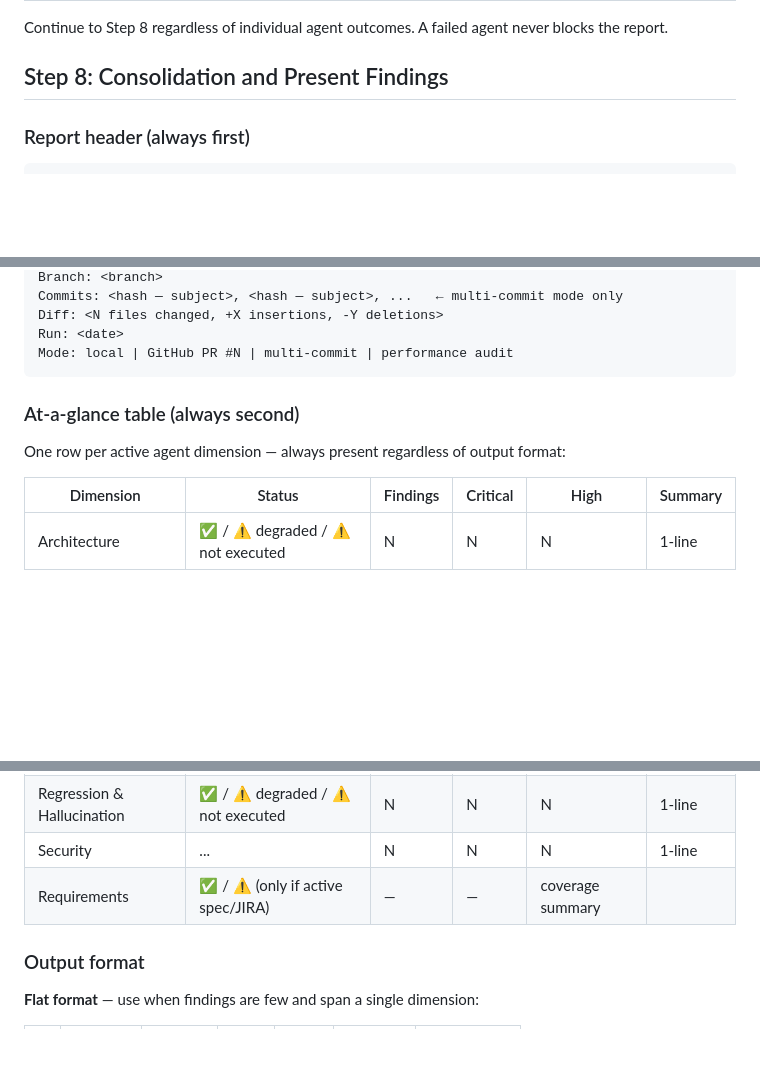
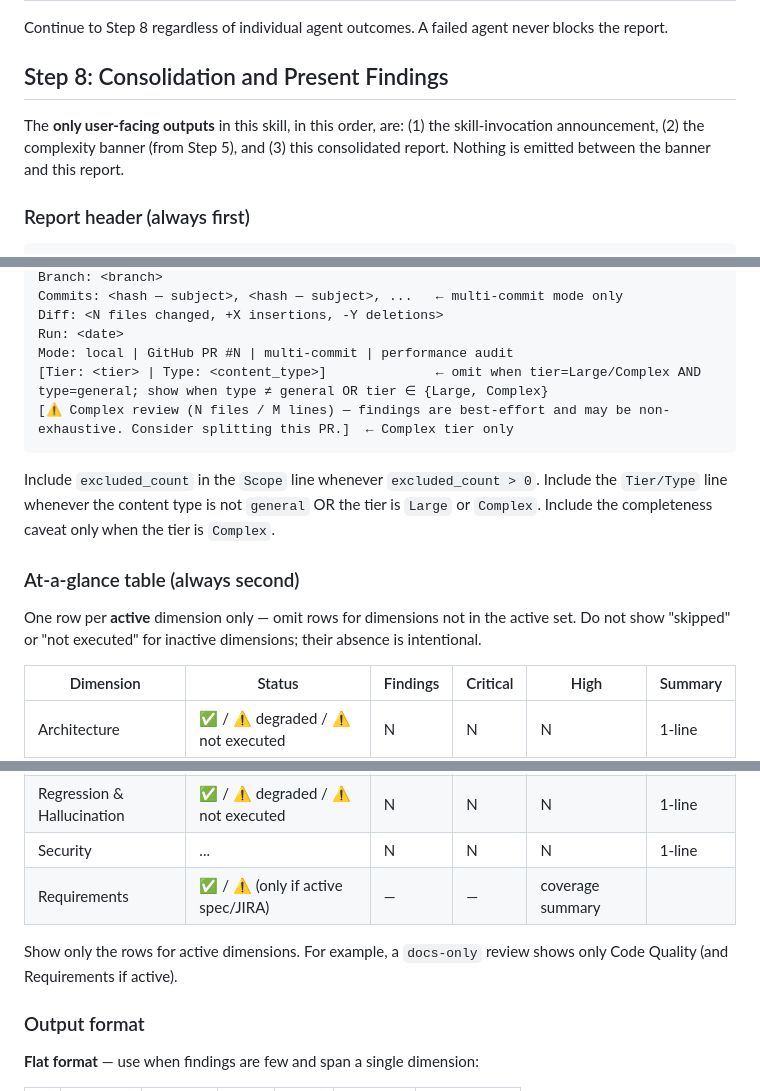
Before and after one commit to flaviosv/ai-coding-tooling, a Markdown page: skills/code-review/SKILL.md, 3 parts joined by grey strips. Drawn GitHub-style; blank space fills up the shorter version.

Commit message:
feat(code-review): consolidation header notes + silent operation

````diff
--- a/skills/code-review/SKILL.md
+++ b/skills/code-review/SKILL.md
@@ -375,6 +375,8 @@ Continue to Step 8 regardless of individual agent outcomes. A failed agent never
 
 ## Step 8: Consolidation and Present Findings
 
+The **only user-facing outputs** in this skill, in this order, are: (1) the skill-invocation announcement, (2) the complexity banner (from Step 5), and (3) this consolidated report. Nothing is emitted between the banner and this report.
+
 ### Report header (always first)
 
 ```
@@ -385,11 +387,15 @@ Commits: <hash — subject>, <hash — subject>, ...   ← multi-commit mode onl
 Diff: <N files changed, +X insertions, -Y deletions>
 Run: <date>
 Mode: local | GitHub PR #N | multi-commit | performance audit
+[Tier: <tier> | Type: <content_type>]              ← omit when tier=Large/Complex AND type=general; show when type ≠ general OR tier ∈ {Large, Complex}
+[⚠️ Complex review (N files / M lines) — findings are best-effort and may be non-exhaustive. Consider splitting this PR.]  ← Complex tier only
 ```
+
+Include `excluded_count` in the `Scope` line whenever `excluded_count > 0`. Include the `Tier/Type` line whenever the content type is not `general` OR the tier is `Large` or `Complex`. Include the completeness caveat only when the tier is `Complex`.
 
 ### At-a-glance table (always second)
 
-One row per active agent dimension — always present regardless of output format:
+One row per **active** dimension only — omit rows for dimensions not in the active set. Do not show "skipped" or "not executed" for inactive dimensions; their absence is intentional.
 
 | Dimension | Status | Findings | Critical | High | Summary |
 |-----------|--------|----------|----------|------|---------|
@@ -399,6 +405,8 @@ One row per active agent dimension — always present regardless of output forma
 | Regression & Hallucination | ✅ / ⚠️ degraded / ⚠️ not executed | N | N | N | 1-line |
 | Security | ... | N | N | N | 1-line |
 | Requirements | ✅ / ⚠️ (only if active spec/JIRA) | — | — | coverage summary |
+
+Show only the rows for active dimensions. For example, a `docs-only` review shows only Code Quality (and Requirements if active).
 
 ### Output format
 
````
Also changed, not shown: other parts of skills/code-review/SKILL.md (+1 -1 lines).
